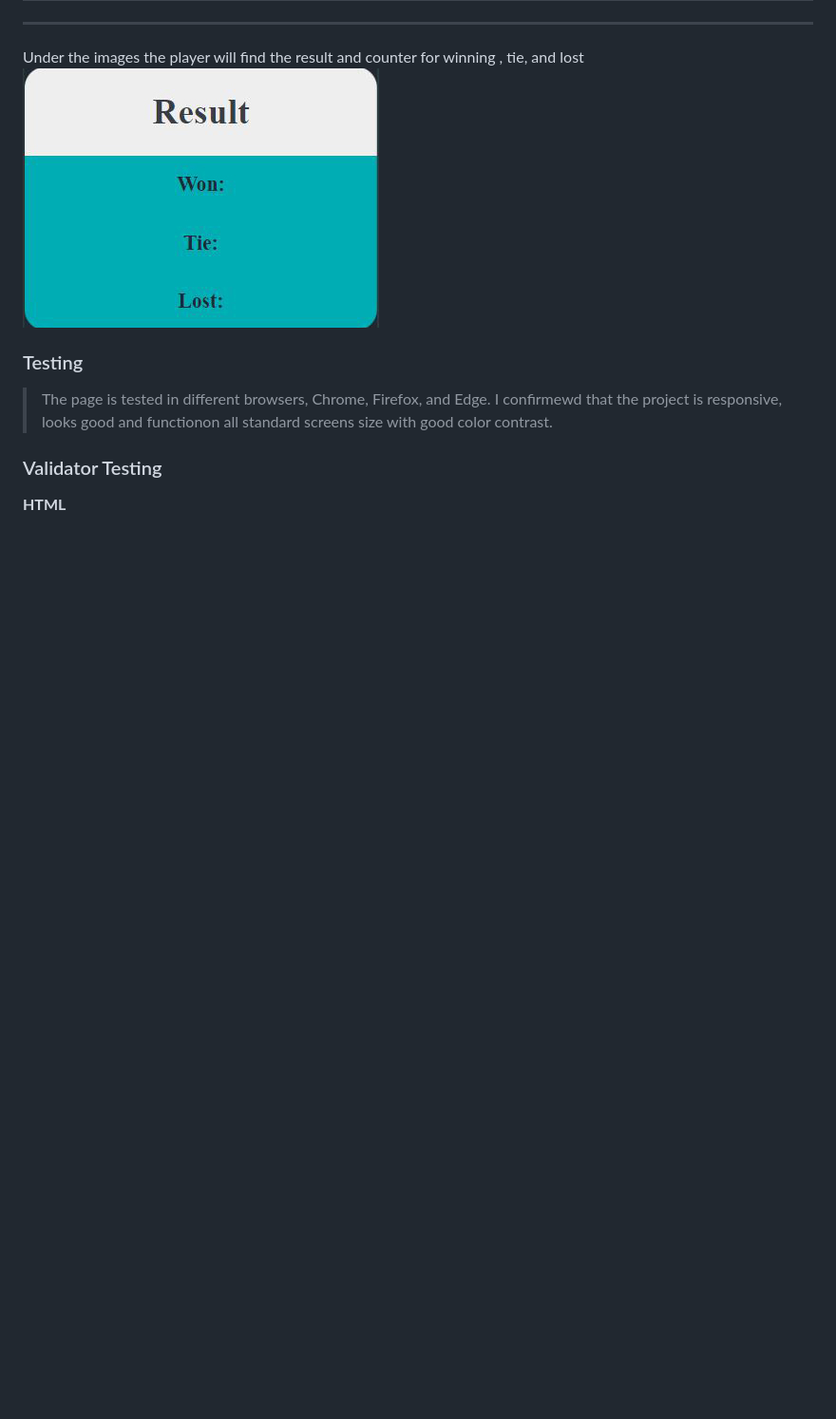
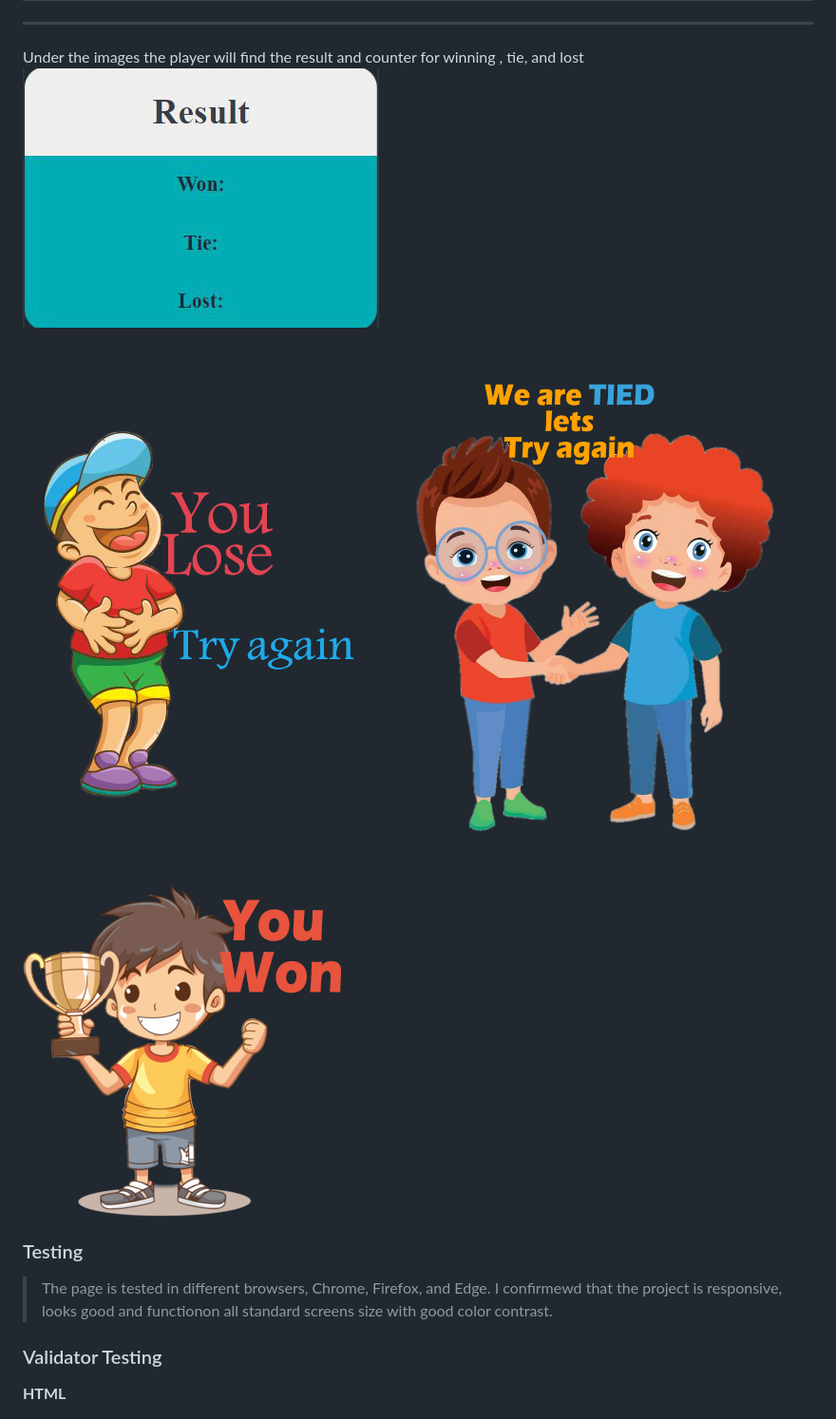
Before and after one commit to hishamarashini/RPS_Game, a Markdown page: README.md, the part around the change. Shown: that part at 95% size. Rendered like a GitHub page; pictures changed too: assets/images/champion-clipart.png; blank space fills up the shorter version.

Commit message:
Adding result images to readme

```diff
--- a/README.md
+++ b/README.md
@@ -20,6 +20,12 @@ In the center of the screen player will find text that explain for him to push o
 ---
 Under the images the player will find the result and counter for winning , tie, and lost
 <img src="assets/readme_images/resultscreenshot.jpg" alt="Result"  style="width:100px"/>
+
+<img src="assets/images/youlose.png" alt="You lose"  style="width:100px"/>
+<img src="assets/images/tie.png" alt="Tied"  style="width:100px"/>
+<img src="assets/images/champion-clipart.png" alt="You Won"  style="width:100px"/>
+
+
 ### Testing
 >The page is tested in different browsers, Chrome, Firefox, and Edge.
 >I confirmewd that the project is responsive, looks good and functionon all standard screens size with good color contrast.
```
